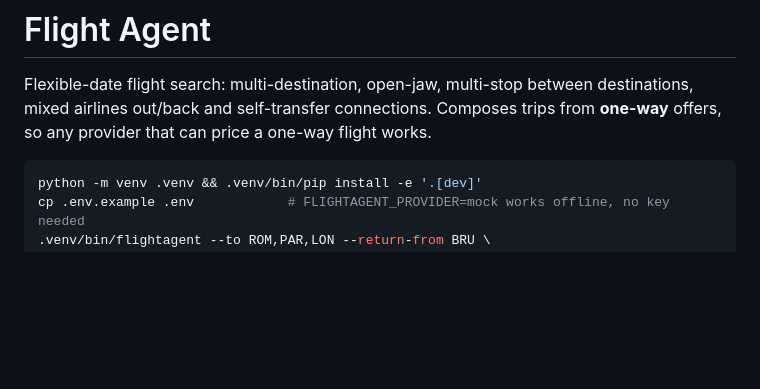
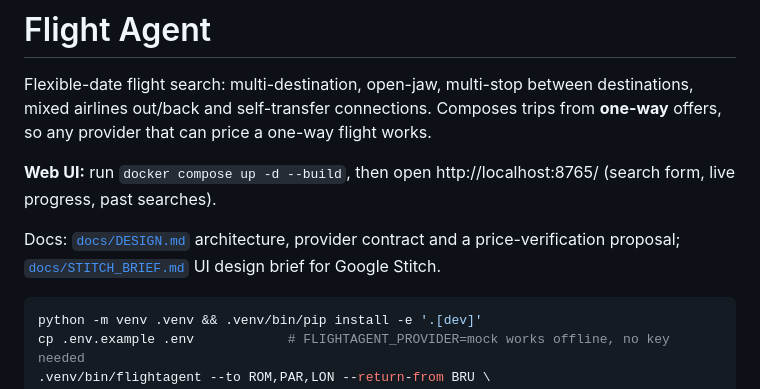
Before and after one commit to alon24/AiTravelSearcher, a Markdown page: README.md, the part around the change. Drawn GitHub-style; blank space fills up the shorter version.

````diff
--- a/README.md
+++ b/README.md
@@ -3,6 +3,10 @@
 Flexible-date flight search: multi-destination, open-jaw, multi-stop between destinations,
 mixed airlines out/back and self-transfer connections. Composes trips from **one-way** offers,
 so any provider that can price a one-way flight works.
+
+**Web UI:** run `docker compose up -d --build`, then open http://localhost:8765/ (search form, live progress, past searches).
+
+Docs: [`docs/DESIGN.md`](docs/DESIGN.md) architecture, provider contract and a price-verification proposal; [`docs/STITCH_BRIEF.md`](docs/STITCH_BRIEF.md) UI design brief for Google Stitch.
 
 ```bash
 python -m venv .venv && .venv/bin/pip install -e '.[dev]'
````
Also changed, not shown: docs/DESIGN.md (added, +196 -0 lines), docs/STITCH_BRIEF.md (added, +158 -0 lines).
